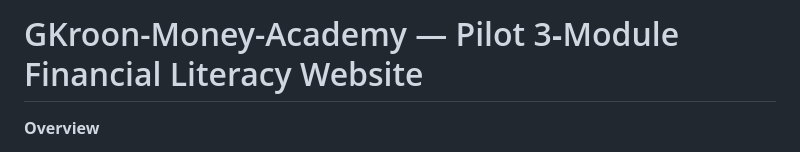
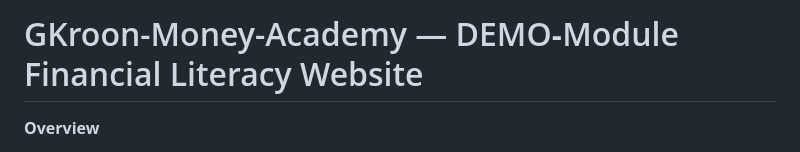
Before and after one commit to G-Kroon/GKroon-Money-Academy, a Markdown page: README.md, the part around the change. Rendered like a GitHub page.

Commit message:
Update README.md
Signed-off-by: Jonathan Peters <jonathanpeters051@gmail.com>

```diff
--- a/README.md
+++ b/README.md
@@ -1,4 +1,4 @@
-# GKroon-Money-Academy — Pilot 3‑Module Financial Literacy Website
+# GKroon-Money-Academy — DEMO‑Module Financial Literacy Website
 
 **Overview**
 
```
